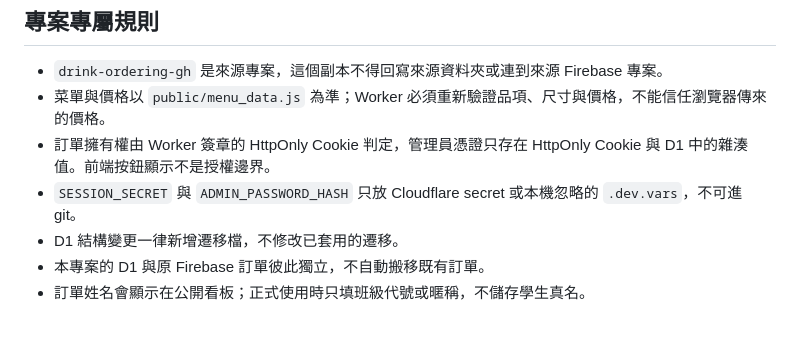
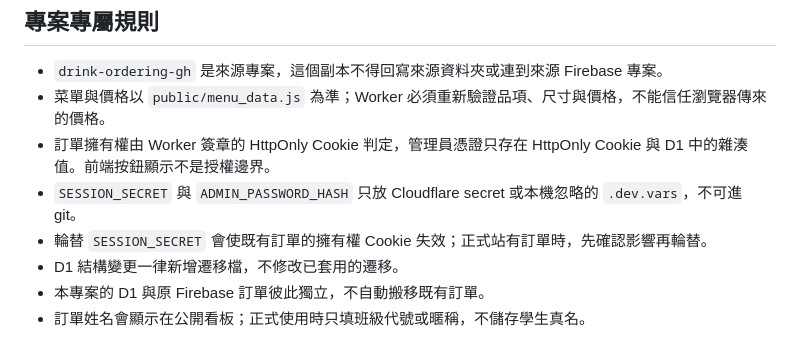
Before and after one commit to changyiwu/app-drink-cf, a Markdown page: AGENTS.md, the part around the change. Drawn GitHub-style.

Commit message:
補充 SESSION_SECRET 輪替規則
記錄輪替會使既有訂單擁有權 Cookie 失效。

要求正式站輪替前先確認既有訂單的影響。

將長期提醒從交接檔移入專案藍圖。

```diff
--- a/AGENTS.md
+++ b/AGENTS.md
@@ -46,6 +46,7 @@ drink-ordering-cf/
 - 菜單與價格以 `public/menu_data.js` 為準；Worker 必須重新驗證品項、尺寸與價格，不能信任瀏覽器傳來的價格。
 - 訂單擁有權由 Worker 簽章的 HttpOnly Cookie 判定，管理員憑證只存在 HttpOnly Cookie 與 D1 中的雜湊值。前端按鈕顯示不是授權邊界。
 - `SESSION_SECRET` 與 `ADMIN_PASSWORD_HASH` 只放 Cloudflare secret 或本機忽略的 `.dev.vars`，不可進 git。
+- 輪替 `SESSION_SECRET` 會使既有訂單的擁有權 Cookie 失效；正式站有訂單時，先確認影響再輪替。
 - D1 結構變更一律新增遷移檔，不修改已套用的遷移。
 - 本專案的 D1 與原 Firebase 訂單彼此獨立，不自動搬移既有訂單。
 - 訂單姓名會顯示在公開看板；正式使用時只填班級代號或暱稱，不儲存學生真名。
```
